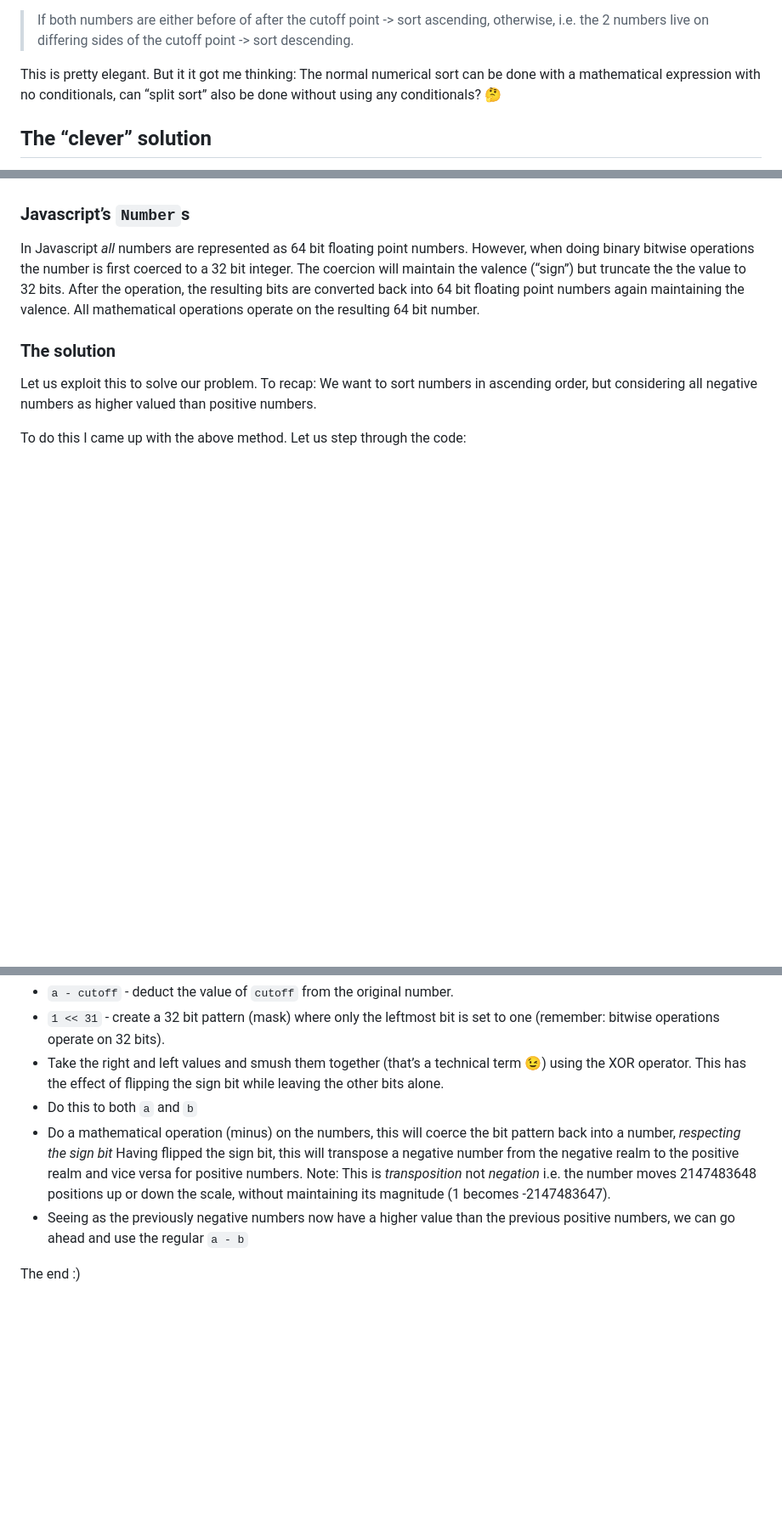
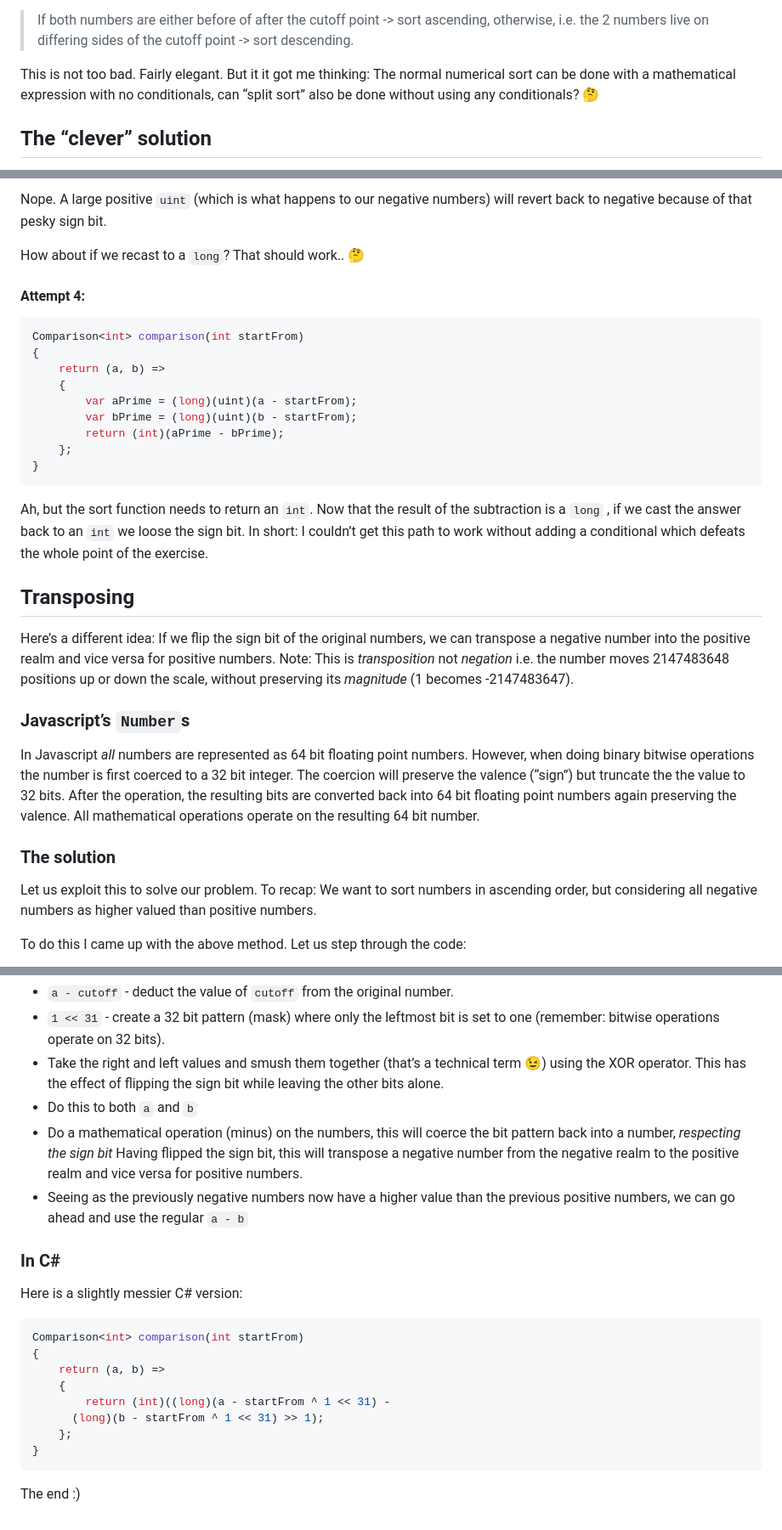
Before and after one commit to yossizahn/tech-blog, a Markdown page: posts/split-sort.md, 3 parts joined by grey strips. Shown: that part at 85% size. Drawn GitHub-style; blank space fills up the shorter version.

````diff
--- a/posts/split-sort.md
+++ b/posts/split-sort.md
@@ -37,7 +37,7 @@ const sortFn = (cutoff) => (a, b) => {
 *In words:*
 > If both numbers are either before of after the cutoff point -> sort ascending, otherwise, i.e. the 2 numbers live on differing sides of the cutoff point -> sort descending.
 
-This is pretty elegant.
+This is not too bad. Fairly elegant.
 But it it got me thinking: The normal numerical sort can be done with a mathematical expression with no conditionals, can “split sort” also be done without using any conditionals? 🤔
 
 ## The “clever” solution
@@ -75,9 +133,30 @@ In other words: (when peering through “unsigned glasses 😎”) negative numb
+Nope. A large positive `uint` (which is what happens to our negative numbers) will revert back to negative because of that pesky sign bit.
+
+How about if we recast to a `long`? That should work.. 🤔
+#### Attempt 4:
+```csharp
+Comparison<int> comparison(int startFrom)
+{
+	return (a, b) =>
+	{
+		var aPrime = (long)(uint)(a - startFrom);
+		var bPrime = (long)(uint)(b - startFrom);
+		return (int)(aPrime - bPrime);
+	};
+}
+```
+Ah, but the sort function needs to return an `int`. Now that the result of the subtraction is a `long` , if we cast the answer back to an `int` we loose the sign bit.
+In short: I couldn’t get this path to work without adding a conditional which defeats the whole point of the exercise.
+
+## Transposing
+Here’s a different idea:
+If we flip the sign bit of the original numbers, we can transpose a negative number into the positive realm and vice versa for positive numbers. Note: This is _transposition_ not _negation_ i.e. the number moves 2147483648 positions up or down the scale, without preserving its _magnitude_ (1 becomes -2147483647).
 
 
 ### Javascript’s `Number`s
 In Javascript _all_ numbers are represented as 64 bit floating point numbers. However, when doing binary bitwise operations the number is first coerced to a 32 bit integer.
-The coercion will maintain the valence (“sign”) but truncate the the value to 32 bits.
-After the operation, the resulting bits are converted back into 64 bit floating point numbers again maintaining the valence.
+The coercion will preserve the valence (“sign”) but truncate the the value to 32 bits.
+After the operation, the resulting bits are converted back into 64 bit floating point numbers again preserving the valence.
 All mathematical operations operate on the resulting 64 bit number.
 
 ### The solution
@@ -89,7 +168,20 @@ To do this I came up with the above method. Let us step through the code:
 * Take the right and left values and smush them together (that’s a technical term 😉) using the XOR operator. This has the effect of flipping the sign bit while leaving the other bits alone.
 * Do this to both `a` and `b`
 * Do a mathematical operation (minus) on the numbers, this will coerce the bit pattern back into a number, _respecting the sign bit_
-Having flipped the sign bit, this will transpose a negative number from the negative realm to the positive realm and vice versa for positive numbers. Note: This is _transposition_ not _negation_ i.e. the number moves 2147483648 positions up or down the scale, without maintaining its magnitude (1 becomes -2147483647).
+Having flipped the sign bit, this will transpose a negative number from the negative realm to the positive realm and vice versa for positive numbers.
 * Seeing as the previously negative numbers now have a higher value than the previous positive numbers, we can go ahead and use the regular `a - b`
 
+### In C#
+Here is a slightly messier C# version:
+```csharp
+Comparison<int> comparison(int startFrom)
+{
+	return (a, b) =>
+	{
+		return (int)((long)(a - startFrom ^ 1 << 31) -
+      (long)(b - startFrom ^ 1 << 31) >> 1);
+	};
+}
+```
+
 The end :)
````
Also changed, not shown: other parts of posts/split-sort.md (+60 -2 lines).
